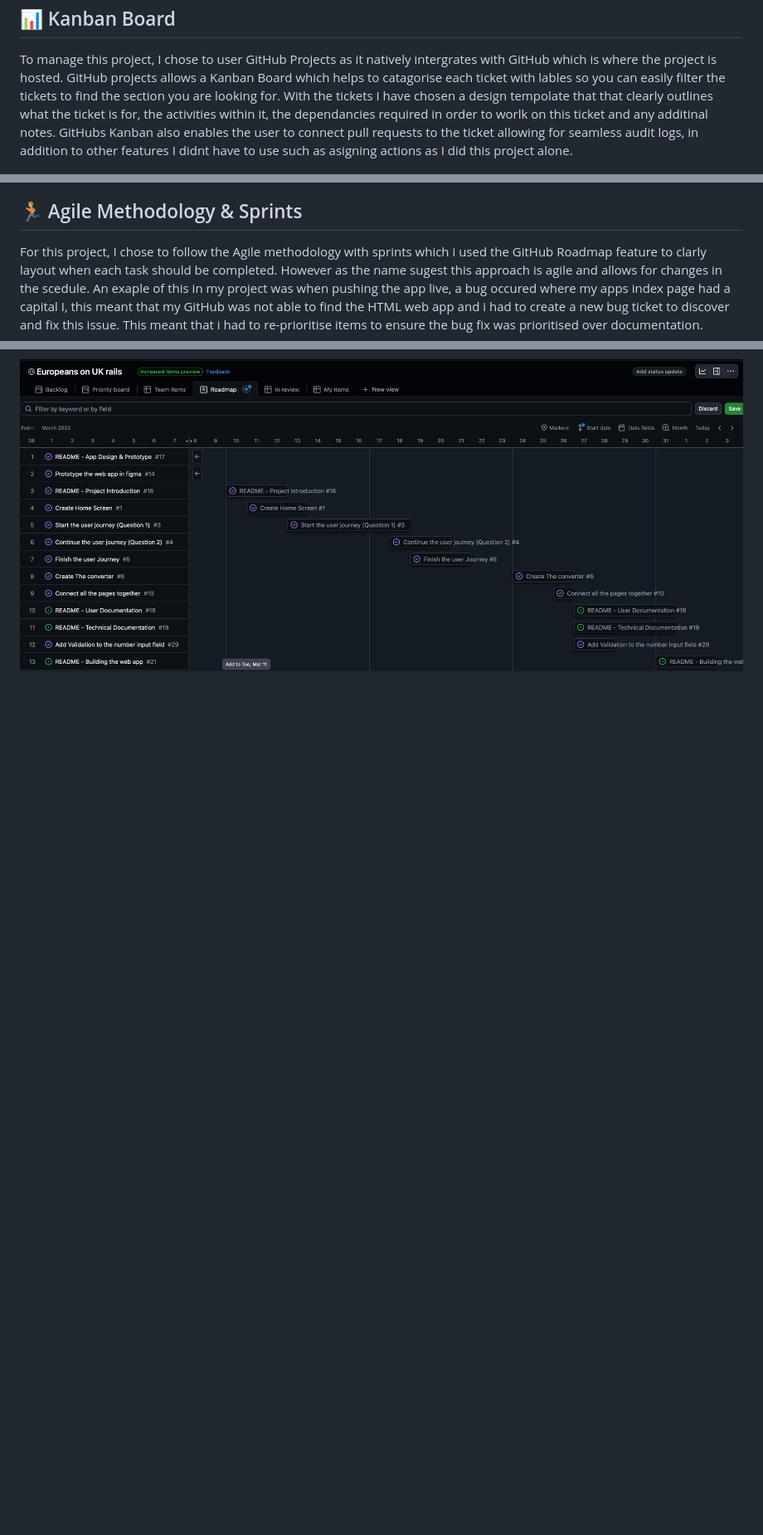
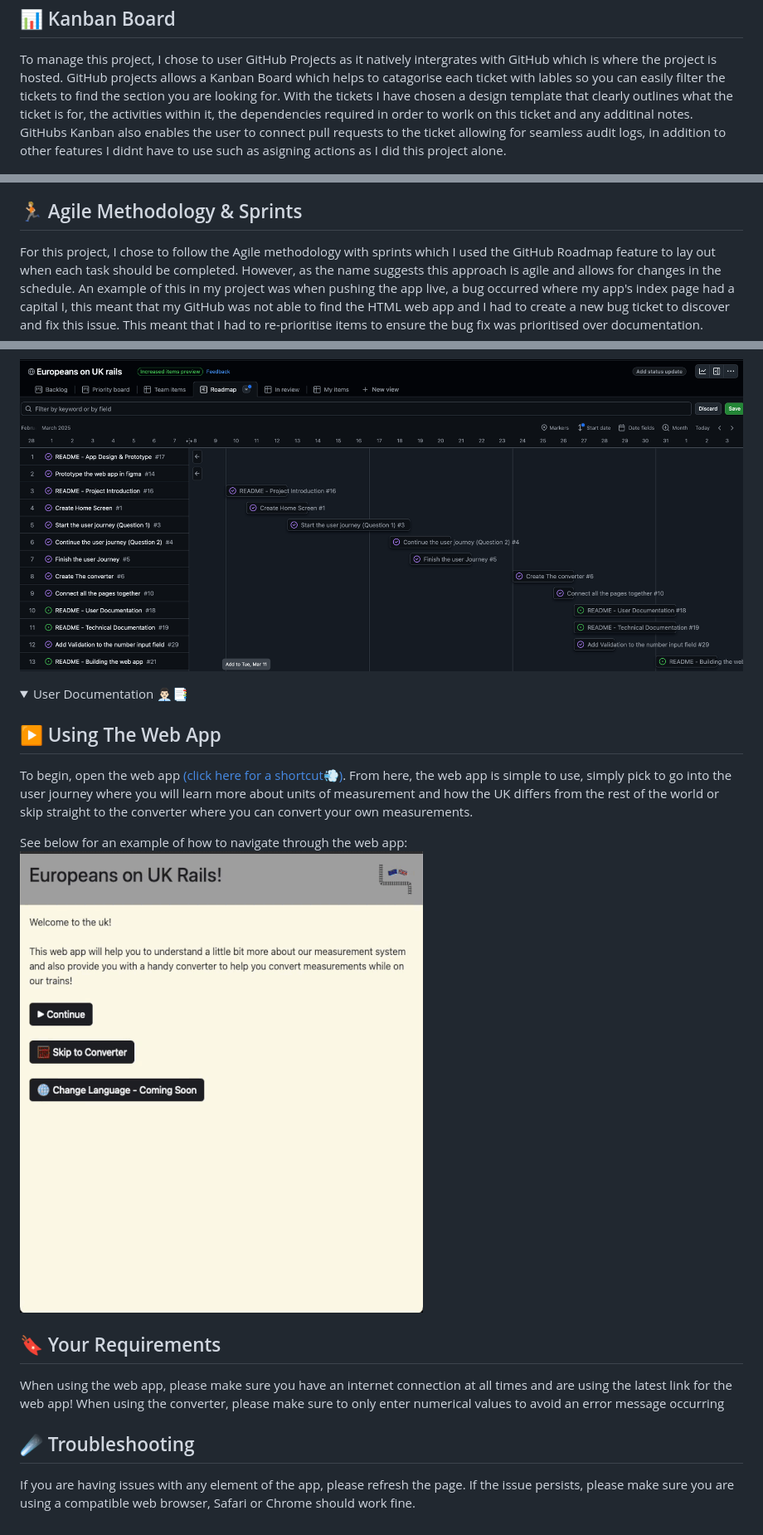
Before and after one commit to T-J-Summer/SE-Summative-1, a Markdown page: README.md, 3 parts joined by grey strips. Shown at 83% size. Drawn GitHub-style; folded sections open; blank space fills up the shorter version.

```diff
--- a/README.md
+++ b/README.md
@@ -82,7 +82,7 @@ This is what the prototype looks like for the user:
 📊 Kanban Board
 -
 To manage this project, I chose to user GitHub Projects as it natively intergrates with GitHub which is where the project is hosted. GitHub projects allows a Kanban Board which helps to catagorise each ticket with lables so you can easily filter the tickets to find the section you are looking for.
-With the tickets I have chosen a design tempolate that that clearly outlines what the ticket is for, the activities within it, the dependancies required in order to worlk on this ticket and any additinal notes.
+With the tickets I have chosen a design template that clearly outlines what the ticket is for, the activities within it, the dependencies required in order to worlk on this ticket and any additinal notes.
 GitHubs Kanban also enables the user to connect pull requests to the ticket allowing for seamless audit logs, in addition to other features I didnt have to use such as asigning actions as I did this project alone.
 
 ![Screenshot of my Knban Board showing how it was used](https://github.com/T-J-Summer/SE-Summative-1/blob/main/Kanban%20Board.jpg)
@@ -111,8 +111,32 @@ As previously mentioned i followed a set template when producing my tickets to e
 
 🏃🏼 Agile Methodology & Sprints
 -
-For this project, I chose to follow the Agile methodology with sprints which i used the GitHub Roadmap feature to clarly layout when each task should be completed. However as the name sugest this approach is agile and allows for changes in the scedule. An exaple of this in my project was when pushing the app live, a bug occured where my apps index page had a capital I, this meant that my GitHub was not able to find the HTML web app and i had to create a new bug ticket to discover and fix this issue. This meant that i had to re-prioritise items to ensure the bug fix was prioritised over documentation.
+For this project, I chose to follow the Agile methodology with sprints which I used the GitHub Roadmap feature to lay out when each task should be completed. However, as the name suggests this approach is agile and allows for changes in the schedule. An example of this in my project was when pushing the app live, a bug occurred where my app's index page had a capital I, this meant that my GitHub was not able to find the HTML web app and I had to create a new bug ticket to discover and fix this issue. This meant that I had to re-prioritise items to ensure the bug fix was prioritised over documentation.
 
 ![Screenshot of my Knban Board showing how it was used](https://github.com/T-J-Summer/SE-Summative-1/blob/main/Roadmap%20Planning.png)
 
 </details>
+
+
+
+<p>
+<details>
+<summary>User Documentation 👨🏻‍💼📑</summary>
+
+▶️ Using The Web App
+-
+To begin, open the web app [(click here for a shortcut💨)](https://t-j-summer.github.io/SE-Summative-1/). From here, the web app is simple to use, simply pick to go into the user journey where you will learn more about units of measurement and how the UK differs from the rest of the world or skip straight to the converter where you can convert your own measurements.
+
+See below for an example of how to navigate through the web app:
+![An animated GIF showing the web app and navigating through the user story](https://github.com/T-J-Summer/SE-Summative-1/blob/main/AppDemo.gif)
+
+🔖 Your Requirements
+-
+When using the web app, please make sure you have an internet connection at all times and are using the latest link for the web app!
+When using the converter, please make sure to only enter numerical values to avoid an error message occurring
+
+☄️ Troubleshooting
+-
+If you are having issues with any element of the app, please refresh the page. If the issue persists, please make sure you are using a compatible web browser, Safari or Chrome should work fine.
+
+</details>
```
Also changed, not shown: other parts of README.md (+6 -6 lines).
